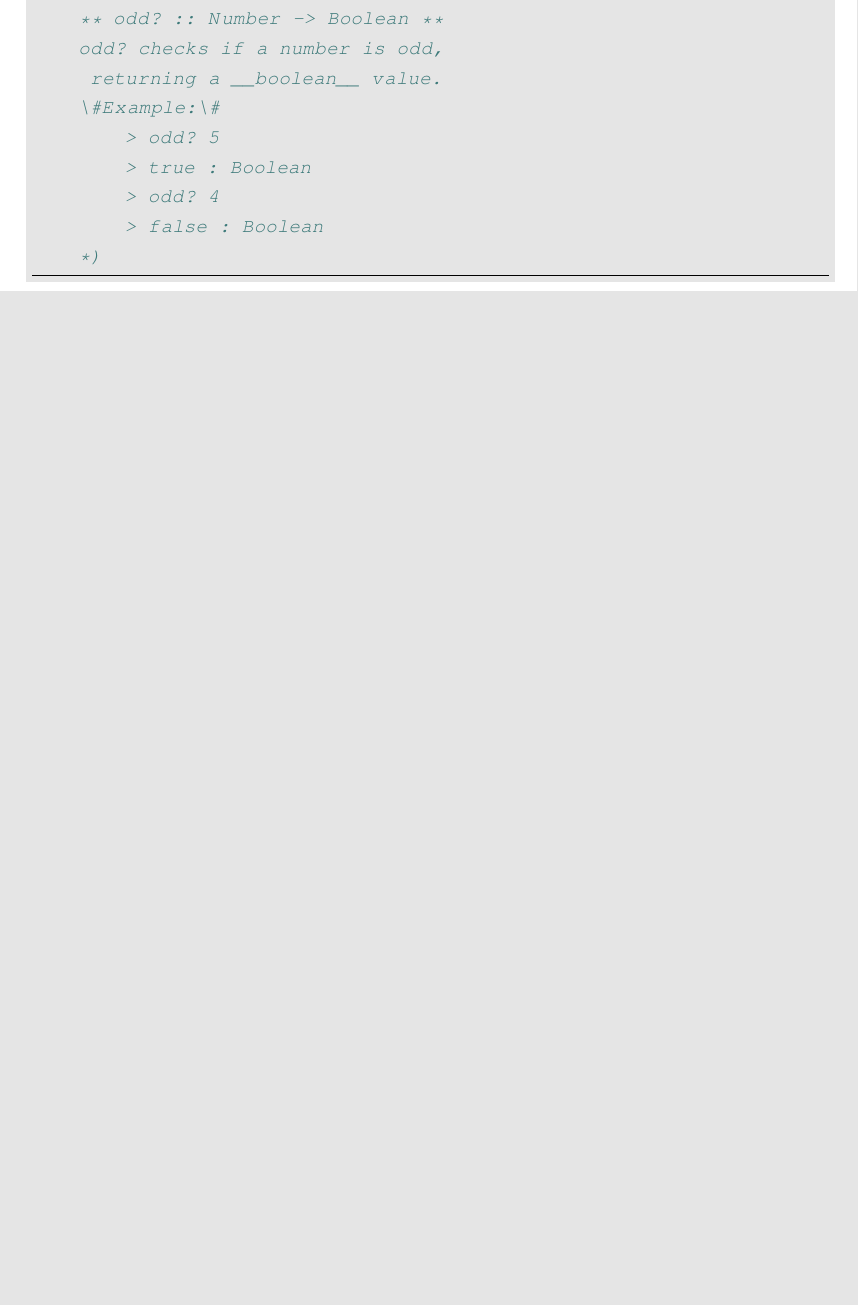
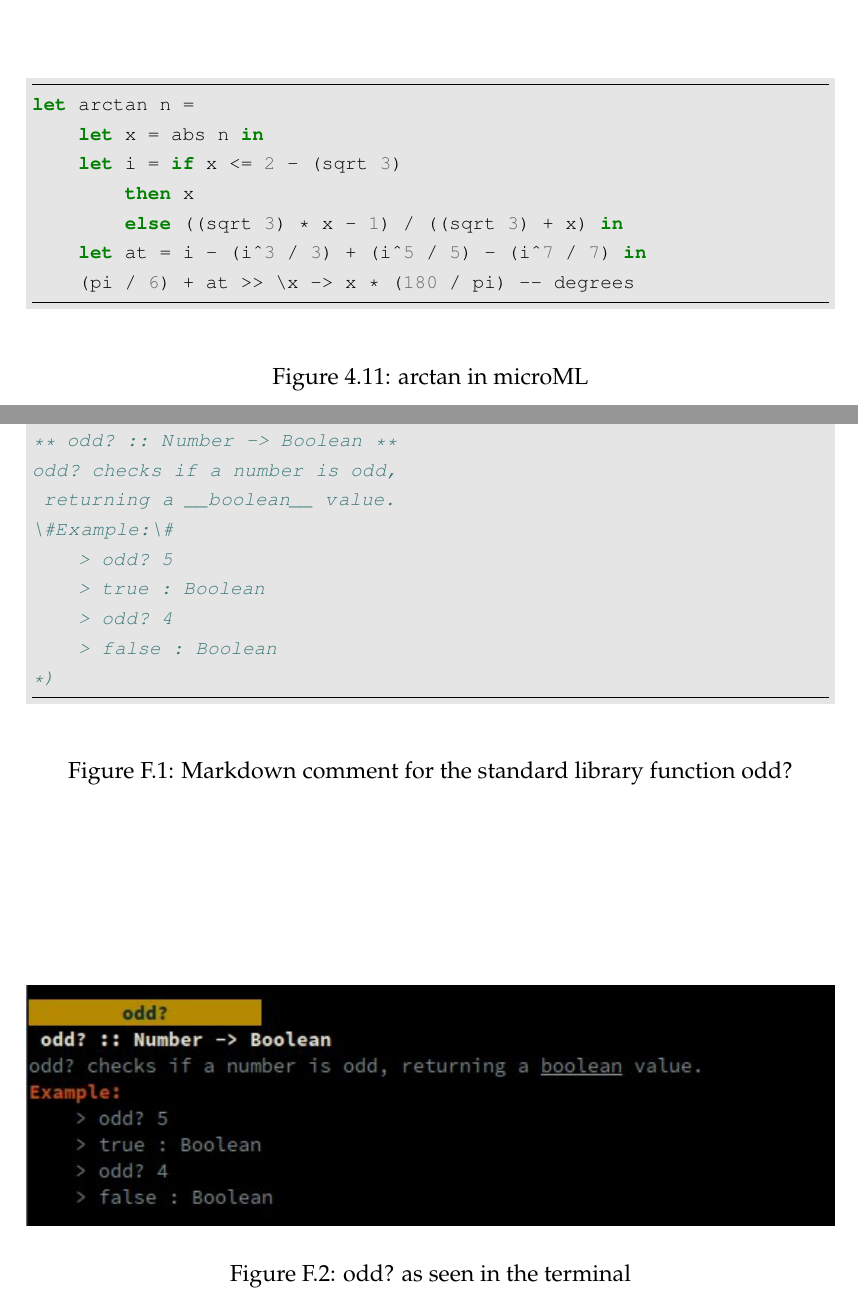
Before and after one commit to kellino/microML, a LaTeX thesis (docs/report.tex, which reads docs/markdown.tex): part of page 78 of 101 before the commit and two parts of pages 47 and 81 of 103 after it, the two joined at a grey line, cut at the place of the change, the shorter picture padded with empty space. Compiled offline with pdfLaTeX.

Commit message:
fixed minted formatting

```diff
--- a/docs/markdown.tex
+++ b/docs/markdown.tex
@@ -2,4 +2,5 @@ An example comment is taken from the standard library is:
 
+\begin{figure}
     \begin{minted}{sml}
 (*
 ==odd?==
@@ -14,6 +15,15 @@ An example comment is taken from the standard library is:
     > false : Boolean
 *)
     \end{minted}
+    \caption{Markdown comment for the standard library function odd?}
+\label{fig:odd}
+\end{figure}
+
+\begin{figure}
+    \includegraphics[width=\textwidth]{images/odd.jpg}
+    \caption{odd? as seen in the terminal}
+\label{fig:oddterm}
+\end{figure}
 
 \begin{itemize}
     \item a \textbf{comment} begins with `(*' and ends with `*)'
--- a/docs/report.tex
+++ b/docs/report.tex
@@ -6,6 +6,7 @@
 \usepackage{minted}
 \usepackage{dirtree}
 \usepackage{palatino}
+\usepackage{longtable}
 \usepackage{syntax}
 \usepackage{geometry}
 \usepackage[hidelinks]{hyperref}
@@ -1065,6 +1066,23 @@ not.} and Figure~\ref{fig:mergesort} shows the standard implementation of merges
 \label{fig:mergesort}
 \end{figure}
 
+It is also possible to express complex mathematics in MicroML with relative ease.
+Figure~\ref{fig:arctan}.
+
+\begin{figure}
+    \begin{minted}{sml}
+let arctan n =
+    let x = abs n in
+    let i = if x <= 2 - (sqrt 3)
+        then x
+        else ((sqrt 3) * x - 1) / ((sqrt 3) + x) in
+    let at = i - (i^3 / 3) + (i^5 / 5) - (i^7 / 7) in
+    (pi / 6) + at >> \x -> x * (180 / pi) -- degrees
+    \end{minted}
+    \caption{arctan in microML}
+\label{fig:arctan}
+\end{figure}
+
 \section{Implementation}
 MicroML is written in Haskell and microML itself. However it should be stated that this is not the
 pure Haskell of the 2010 report\cite{Marlow_haskell2010}, but makes use of a number of extremely
```
Also changed, not shown: docs/libs.tex (+2 -4 lines), docs/mmlcode.tex (+1 -1 lines), docs/syntax.tex (+1 -0 lines), docs/codeSamples.tex (indentation only), docs/images/odd.jpg (added), docs/markdown.tex (2 more changed lines), docs/report.tex (2 more changed lines). Lines whose indentation alone changed are shown as unchanged.
